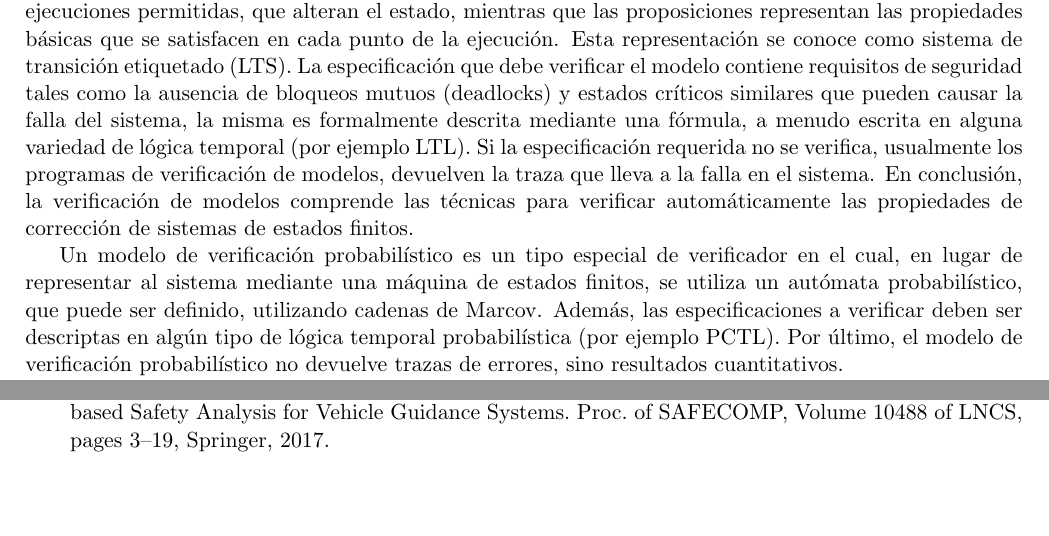
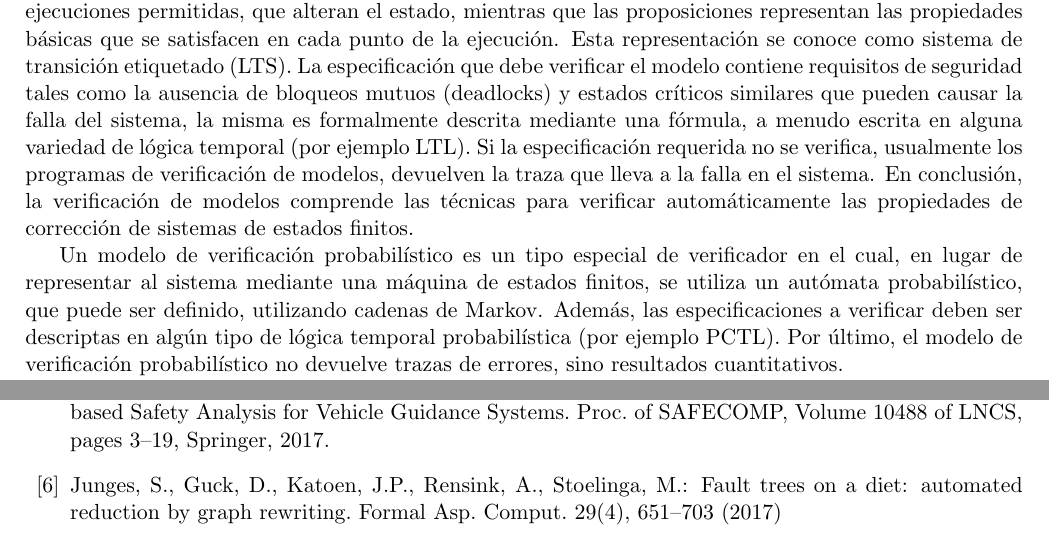
Before and after one commit to zaloogarcia/ing2famaf, a LaTeX document (storm.tex): two parts of pages 1 and 7 of 7, joined at a grey line, cut so that both start at the same text, the shorter picture padded with empty space. Compiled offline with pdfLaTeX.

Commit message:
cita agregada

```diff
--- a/storm.tex
+++ b/storm.tex
@@ -34,7 +34,7 @@ La verificaci\'on de modelos %(o model checking)
 consiste en m\'etodos autom\'aticos de comprobaci\'on de un sistema formal. Dado el modelo de un sistema, en la mayor\'ia de las ocasiones derivado del hardware o del software de un sistema inform\'atico, se comprueba exhaustiva y autom\'aticamente si este modelo cumple con una especificaci\'on dada. El modelo suele estar representado como un sistema de transiciones %, es decir, un grafo dirigido,
 que consta de un conjunto de v\'ertices y aristas, donde un conjunto de proposiciones at\'omicas se asocia a cada nodo. As\'i pues, los nodos representan los estados posibles de un sistema, las aristas posibles evoluciones del mismo, mediante ejecuciones permitidas, que alteran el estado, mientras que las proposiciones representan las propiedades b\'asicas que se satisfacen en cada punto de la ejecuci\'on. Esta representaci\'on se conoce como sistema de transici\'on etiquetado (LTS). La especificaci\'on que debe verificar el modelo contiene requisitos de seguridad tales como la ausencia de bloqueos mutuos (deadlocks) y estados cr\'iticos similares que pueden causar la falla del sistema, la misma es formalmente descrita mediante una f\'ormula, a menudo escrita en alguna variedad de l\'ogica temporal (por ejemplo LTL). Si la especificaci\'on requerida no se verifica, usualmente los programas de verificaci\'on de modelos, devuelven la traza que lleva a la falla en el sistema. En conclusi\'on, la verificaci\'on de modelos comprende las t\'ecnicas para verificar autom\'aticamente las propiedades de correcci\'on de sistemas de estados finitos.
 
-Un modelo de verificaci\'on probabil\'istico es un tipo especial de verificador en el cual, en lugar de representar al sistema mediante una m\'aquina de estados finitos, se utiliza un aut\'omata probabil\'istico, que puede ser definido, utilizando cadenas de Marcov. Adem\'as, las especificaciones a verificar deben ser descriptas en alg\'un tipo de l\'ogica temporal probabil\'istica (por ejemplo PCTL). Por \'ultimo, el modelo de verificaci\'on probabil\'istico no devuelve trazas de errores, sino resultados cuantitativos.
+Un modelo de verificaci\'on probabil\'istico es un tipo especial de verificador en el cual, en lugar de representar al sistema mediante una m\'aquina de estados finitos, se utiliza un aut\'omata probabil\'istico, que puede ser definido, utilizando cadenas de Markov. Adem\'as, las especificaciones a verificar deben ser descriptas en alg\'un tipo de l\'ogica temporal probabil\'istica (por ejemplo PCTL). Por \'ultimo, el modelo de verificaci\'on probabil\'istico no devuelve trazas de errores, sino resultados cuantitativos.
 
 El presente trabajo es un estudio detallado de la herramienta de verificaci\'on probabil\'istica Storm checker. Lo que sigue del art\'iculo esta estructurado de la siguiente manera: a continuaci\'on presentaremos el contexto de creaci\'on de la herramienta, sus principales objetivos, usos y su empleo a nivel usuario. Luego describiremos los aspectos t\'ecnicos m\'as relevantes. %como el empleo de cadenas de markov discretas, etc.
 Finalmente presentaremos los casos de estudios m\'as significativos y el caso de estudio a desarrollar, para finalmente concluir sobre la importancia de Storm en la verificaci\'on de sistemas que dependen de eventos aleatorios.
@@ -270,6 +270,9 @@ Otros model checkers probabil\'isticos: PRISM (utiliza DTMCs, MDPs, CTMCs), ETMC
 	\bibitem{Nils} Nils Jansen, Christian Dehnert, Benjamin Lucien Kaminski, Joost-Pieter Katoen, Lukas Westhofen. Bounded Model Checking for Probabilistic Programs. Proc. of the 14th International Symposium on Automated Technology for Verification and Analysis (ATVA 2016), Volume 9938 of LNCS, Springer, 2016.
 
 	\bibitem{Majdi} Majdi Ghadhab, Sebastian Junges, Joost-Pieter Katoen, Matthias Kuntz, Matthias Volk. Model-based Safety Analysis for Vehicle Guidance Systems. Proc. of SAFECOMP, Volume 10488 of LNCS, pages 3–19, Springer, 2017.
+
+	\bibitem{Tree} Junges, S., Guck, D., Katoen, J.P., Rensink, A., Stoelinga, M.: Fault trees on a diet: automated reduction by graph rewriting. Formal Asp. Comput. 29(4), 651–703 (2017)
+
 \end{thebibliography}
 
 
```
Also changed, not shown: storm.tex (2 more changed lines), 1 other file.
